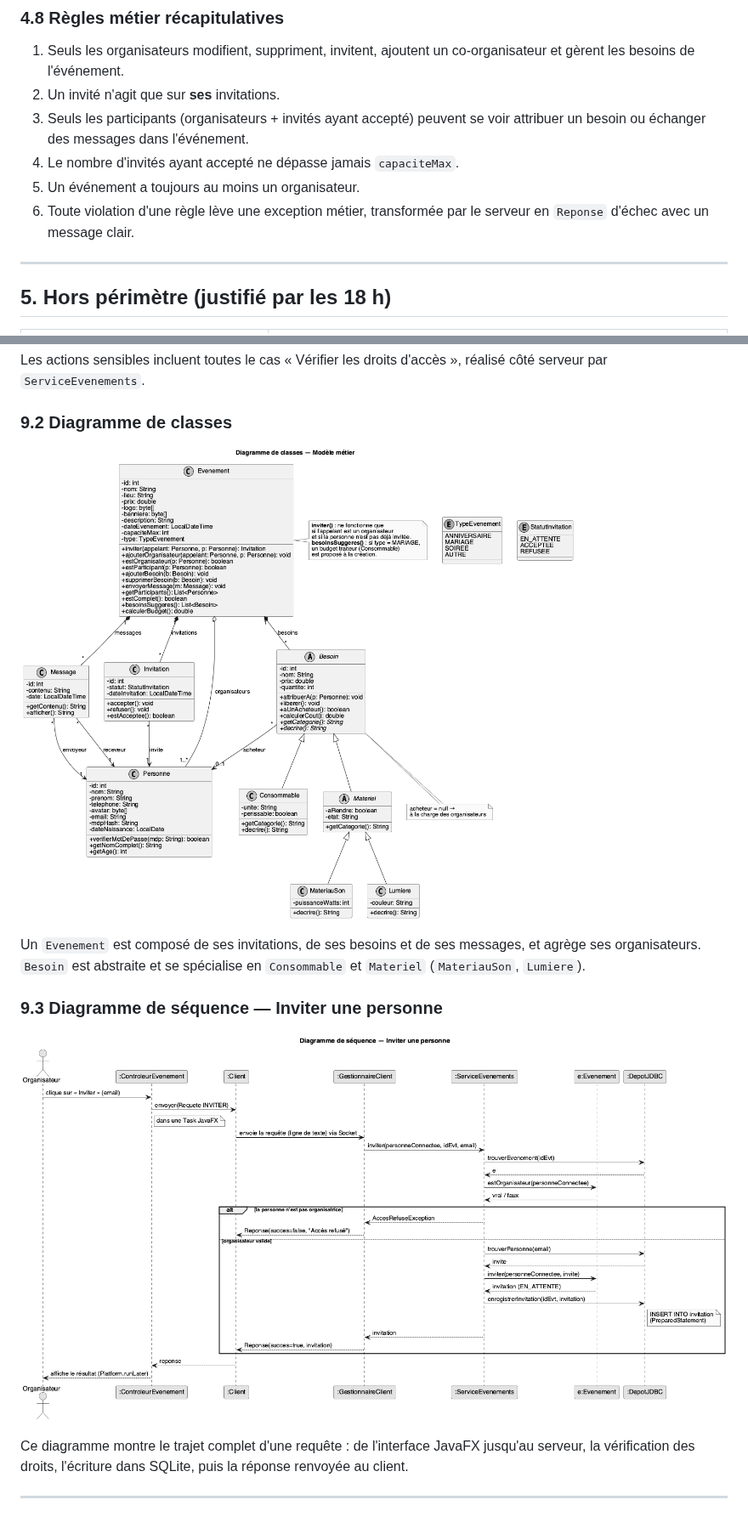
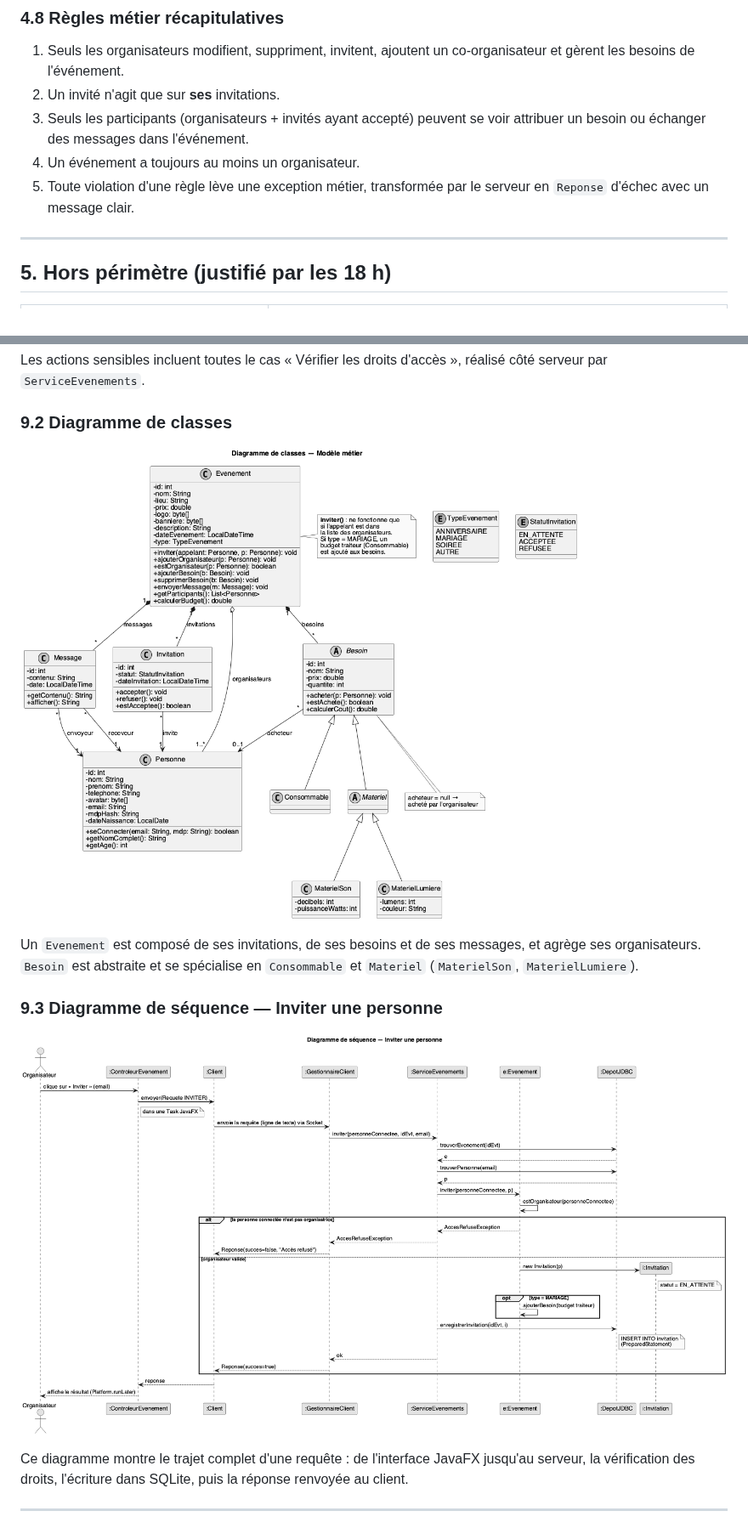
Before and after one commit to Tactiis239/gestion-event, a Markdown page: doc/cahier-des-charges.md, 2 parts joined by grey strips. Shown at 85% size. Drawn GitHub-style; pictures changed too: doc/uml/classes.png, doc/uml/sequence-invitation.png.

```diff
--- a/doc/cahier-des-charges.md
+++ b/doc/cahier-des-charges.md
@@ -155,9 +153,8 @@ Priorités : **P1** = MVP, indispensable à la démonstration ; **P2** = prévu,
 1. Seuls les organisateurs modifient, suppriment, invitent, ajoutent un co-organisateur et gèrent les besoins de l'événement.
 2. Un invité n'agit que sur **ses** invitations.
 3. Seuls les participants (organisateurs + invités ayant accepté) peuvent se voir attribuer un besoin ou échanger des messages dans l'événement.
-4. Le nombre d'invités ayant accepté ne dépasse jamais `capaciteMax`.
-5. Un événement a toujours au moins un organisateur.
-6. Toute violation d'une règle lève une exception métier, transformée par le serveur en `Reponse` d'échec avec un message clair.
+4. Un événement a toujours au moins un organisateur.
+5. Toute violation d'une règle lève une exception métier, transformée par le serveur en `Reponse` d'échec avec un message clair.
 
 ---
 
@@ -288,7 +285,7 @@ Les actions sensibles incluent toutes le cas « Vérifier les droits d'accès »
 
 ![Diagramme de classes](uml/classes.png)
 
-Un `Evenement` est composé de ses invitations, de ses besoins et de ses messages, et agrège ses organisateurs. `Besoin` est abstraite et se spécialise en `Consommable` et `Materiel` (`MateriauSon`, `Lumiere`).
+Un `Evenement` est composé de ses invitations, de ses besoins et de ses messages, et agrège ses organisateurs. `Besoin` est abstraite et se spécialise en `Consommable` et `Materiel` (`MaterielSon`, `MaterielLumiere`).
 
 ### 9.3 Diagramme de séquence — Inviter une personne
 
```
Also changed, not shown: other parts of doc/cahier-des-charges.md (+37 -39 lines), doc/README.md (+1 -1 lines), 3 other files.
